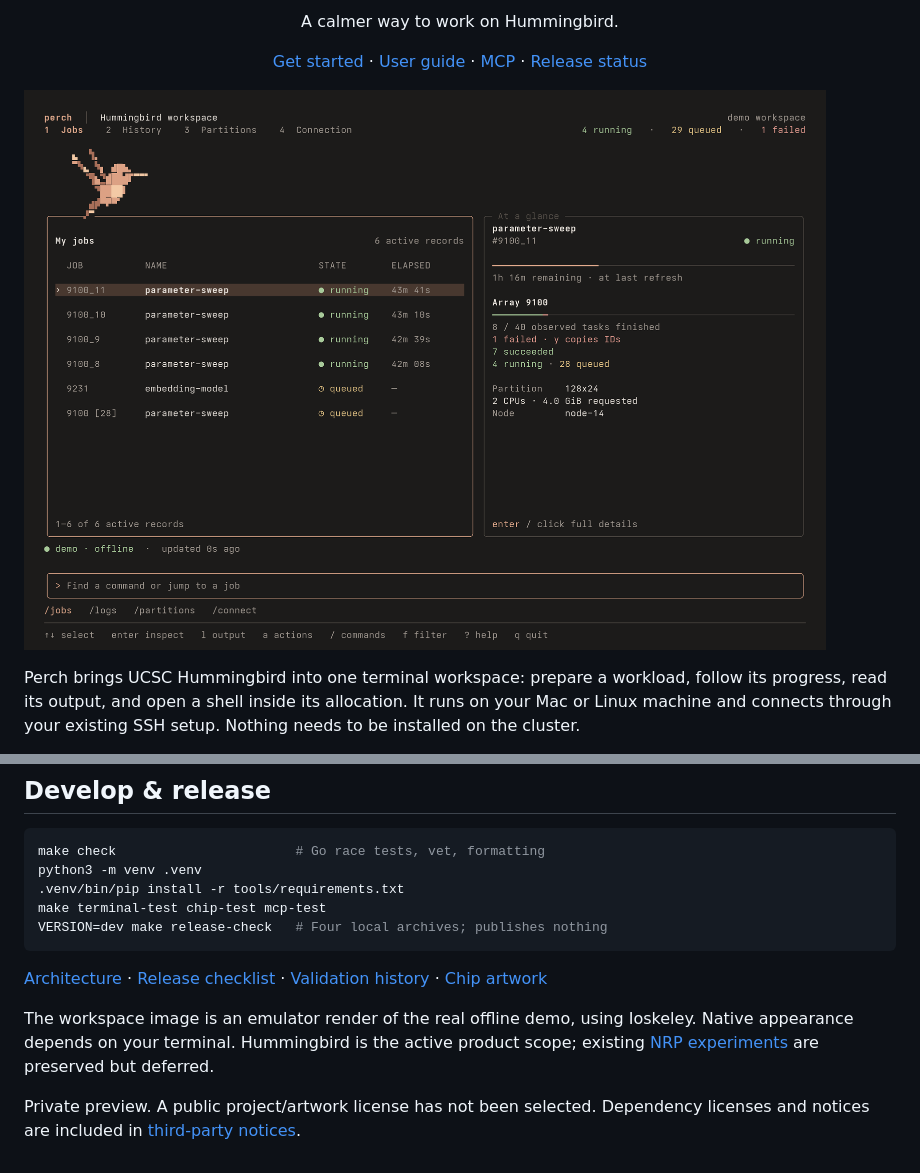
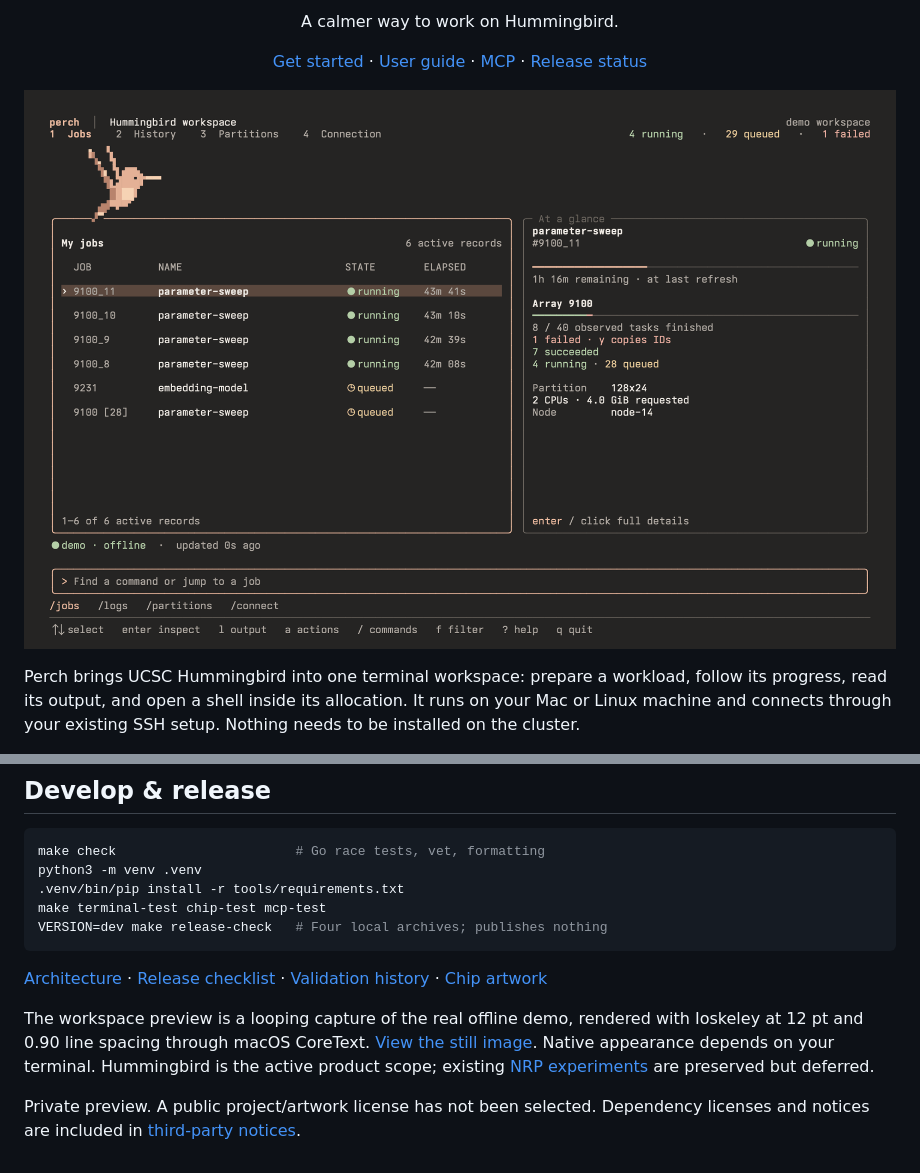
Before and after one commit to darthnithin/perch, a Markdown page: README.md, 2 parts joined by grey strips. Rendered like a GitHub page; pictures changed too: docs/media/workspace.gif (added), docs/media/workspace.png.

Commit message:
Render animated workspace with approved Ioskeley profile

```diff
--- a/README.md
+++ b/README.md
@@ -10,7 +10,7 @@
   <a href="docs/READINESS.md">Release status</a>
 </p>
 
-![Perch’s warm charcoal workspace with jobs, array progress, and Chip perched above the list](docs/media/workspace.png)
+![Perch’s warm charcoal workspace with jobs, array progress, and Chip perched above the list](docs/media/workspace.gif)
 
 Perch brings UCSC Hummingbird into one terminal workspace: prepare a workload,
 follow its progress, read its output, and open a shell inside its allocation.
@@ -102,8 +102,9 @@ VERSION=dev make release-check   # Four local archives; publishes nothing
 [Architecture](ARCHITECTURE.md) · [Release checklist](docs/RELEASING.md) ·
 [Validation history](docs/VALIDATION-HISTORY.md) · [Chip artwork](assets/bird/README.md)
 
-The workspace image is an emulator render of the real offline demo, using
-Ioskeley. Native appearance depends on your terminal. Hummingbird is the active
+The workspace preview is a looping capture of the real offline demo, rendered
+with Ioskeley at 12 pt and 0.90 line spacing through macOS CoreText.
+[View the still image](docs/media/workspace.png). Native appearance depends on your terminal. Hummingbird is the active
 product scope; existing [NRP experiments](docs/NRP.md) are preserved but deferred.
 
 Private preview. A public project/artwork license has not been selected.
```
Also changed, not shown: docs/media/README.md (added, +23 -0 lines), 2 other files.
